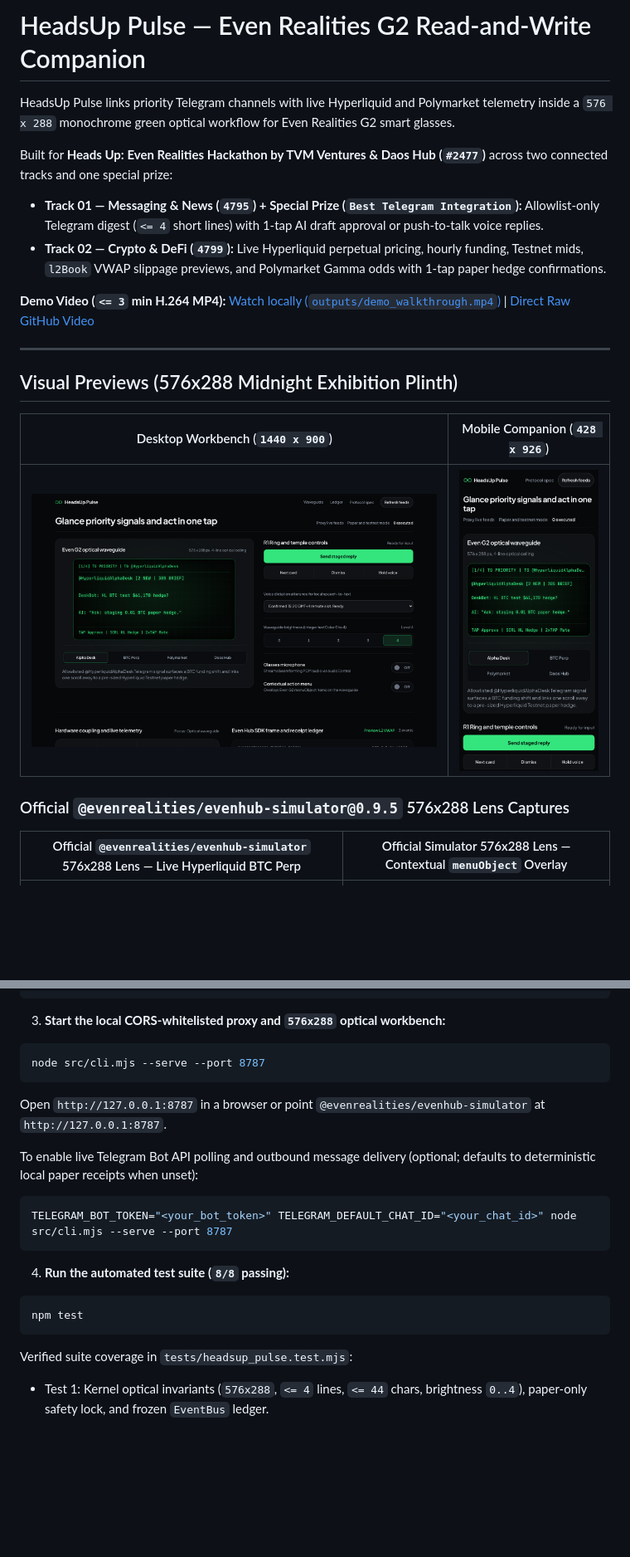
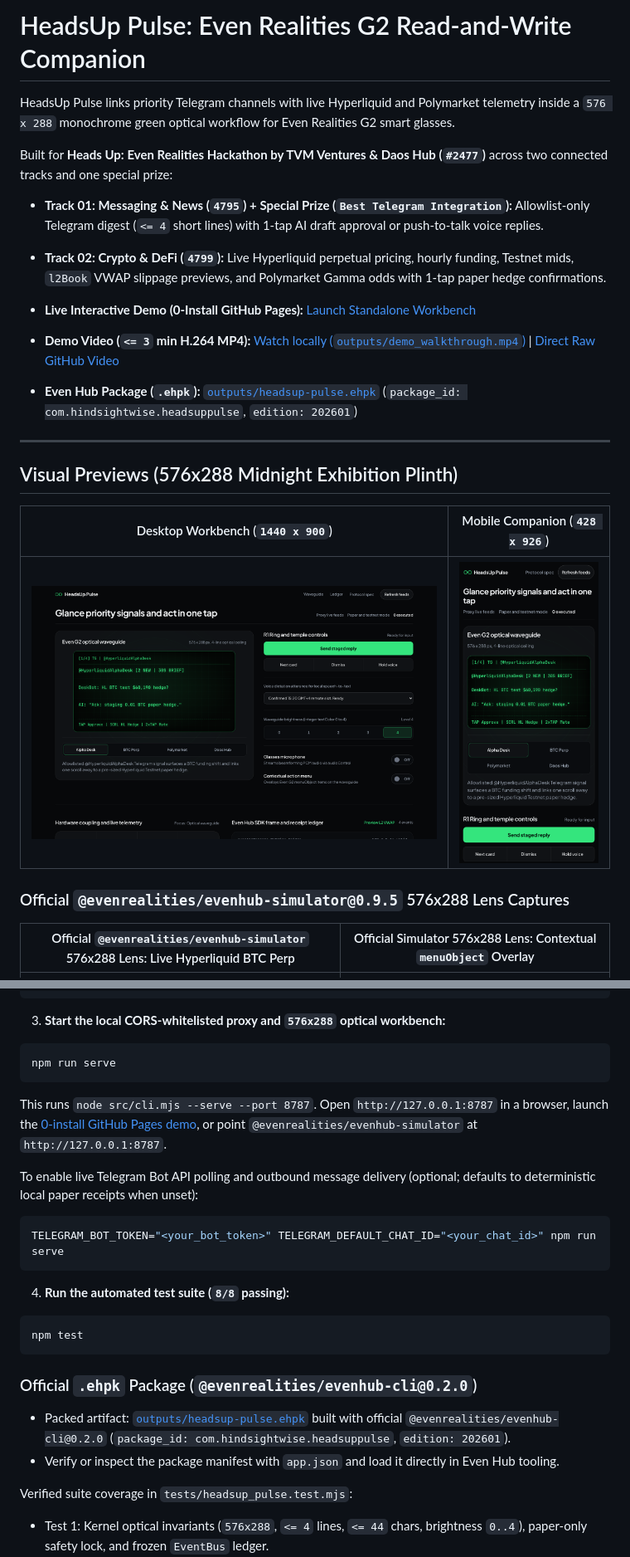
Before and after one commit to HindsightWise/headsup-pulse-even-g2, a Markdown page: README.md, 2 parts joined by grey strips. Shown at 83% size. Drawn GitHub-style; pictures changed too: outputs/desktop_1440x900_2x.png, outputs/mobile_428x926_3x.png; blank space fills up the shorter version.

Commit message:
feat(even-g2): official .ehpk package, zero-error GitHub Pages demo, and simulator-proof video

````diff
--- a/README.md
+++ b/README.md
@@ -1,12 +1,14 @@
-# HeadsUp Pulse — Even Realities G2 Read-and-Write Companion
+# HeadsUp Pulse: Even Realities G2 Read-and-Write Companion
 
 HeadsUp Pulse links priority Telegram channels with live Hyperliquid and Polymarket telemetry inside a `576 x 288` monochrome green optical workflow for Even Realities G2 smart glasses.
 
 Built for **Heads Up: Even Realities Hackathon by TVM Ventures & Daos Hub (`#2477`)** across two connected tracks and one special prize:
-- **Track 01 — Messaging & News (`4795`) + Special Prize (`Best Telegram Integration`):** Allowlist-only Telegram digest (`<= 4` short lines) with 1-tap AI draft approval or push-to-talk voice replies.
-- **Track 02 — Crypto & DeFi (`4799`):** Live Hyperliquid perpetual pricing, hourly funding, Testnet mids, `l2Book` VWAP slippage previews, and Polymarket Gamma odds with 1-tap paper hedge confirmations.
+- **Track 01: Messaging & News (`4795`) + Special Prize (`Best Telegram Integration`):** Allowlist-only Telegram digest (`<= 4` short lines) with 1-tap AI draft approval or push-to-talk voice replies.
+- **Track 02: Crypto & DeFi (`4799`):** Live Hyperliquid perpetual pricing, hourly funding, Testnet mids, `l2Book` VWAP slippage previews, and Polymarket Gamma odds with 1-tap paper hedge confirmations.
 
-**Demo Video (`<= 3` min H.264 MP4):** [Watch locally (`outputs/demo_walkthrough.mp4`)](outputs/demo_walkthrough.mp4) | [Direct Raw GitHub Video](https://raw.githubusercontent.com/HindsightWise/headsup-pulse-even-g2/main/outputs/demo_walkthrough.mp4)
+- **Live Interactive Demo (0-Install GitHub Pages):** [Launch Standalone Workbench](https://hindsightwise.github.io/headsup-pulse-even-g2/)
+- **Demo Video (`<= 3` min H.264 MP4):** [Watch locally (`outputs/demo_walkthrough.mp4`)](outputs/demo_walkthrough.mp4) | [Direct Raw GitHub Video](https://raw.githubusercontent.com/HindsightWise/headsup-pulse-even-g2/main/outputs/demo_walkthrough.mp4)
+- **Even Hub Package (`.ehpk`):** [`outputs/headsup-pulse.ehpk`](outputs/headsup-pulse.ehpk) (`package_id: com.hindsightwise.headsuppulse`, `edition: 202601`)
 
 ---
 
@@ -18,7 +20,7 @@ Built for **Heads Up: Even Realities Hackathon by TVM Ventures & Daos Hub (`#247
 
 ### Official `@evenrealities/evenhub-simulator@0.9.5` 576x288 Lens Captures
 
-| Official `@evenrealities/evenhub-simulator` 576x288 Lens — Live Hyperliquid BTC Perp | Official Simulator 576x288 Lens — Contextual `menuObject` Overlay |
+| Official `@evenrealities/evenhub-simulator` 576x288 Lens: Live Hyperliquid BTC Perp | Official Simulator 576x288 Lens: Contextual `menuObject` Overlay |
 | :--: | :--: |
 | ![Official evenhub-simulator 576x288 Lens Live Hyperliquid BTC Perp](outputs/official_evenhub_sim_btc_576x288.png) | ![Official Simulator 576x288 Lens Contextual menuObject Overlay](outputs/official_evenhub_sim_menu_576x288.png) |
 
@@ -124,19 +126,23 @@ node src/cli.mjs
 
 3. **Start the local CORS-whitelisted proxy and `576x288` optical workbench:**
 ```bash
-node src/cli.mjs --serve --port 8787
+npm run serve
 ```
-Open `http://127.0.0.1:8787` in a browser or point `@evenrealities/evenhub-simulator` at `http://127.0.0.1:8787`.
+This runs `node src/cli.mjs --serve --port 8787`. Open `http://127.0.0.1:8787` in a browser, launch the [0-install GitHub Pages demo](https://hindsightwise.github.io/headsup-pulse-even-g2/), or point `@evenrealities/evenhub-simulator` at `http://127.0.0.1:8787`.
 
 To enable live Telegram Bot API polling and outbound message delivery (optional; defaults to deterministic local paper receipts when unset):
 ```bash
-TELEGRAM_BOT_TOKEN="<your_bot_token>" TELEGRAM_DEFAULT_CHAT_ID="<your_chat_id>" node src/cli.mjs --serve --port 8787
+TELEGRAM_BOT_TOKEN="<your_bot_token>" TELEGRAM_DEFAULT_CHAT_ID="<your_chat_id>" npm run serve
 ```
 
 4. **Run the automated test suite (`8/8` passing):**
 ```bash
 npm test
 ```
+
+### Official `.ehpk` Package (`@evenrealities/evenhub-cli@0.2.0`)
+- Packed artifact: [`outputs/headsup-pulse.ehpk`](outputs/headsup-pulse.ehpk) built with official `@evenrealities/evenhub-cli@0.2.0` (`package_id: com.hindsightwise.headsuppulse`, `edition: 202601`).
+- Verify or inspect the package manifest with `app.json` and load it directly in Even Hub tooling.
 
 Verified suite coverage in `tests/headsup_pulse.test.mjs`:
 - Test 1: Kernel optical invariants (`576x288`, `<= 4` lines, `<= 44` chars, brightness `0..4`), paper-only safety lock, and frozen `EventBus` ledger.
````
Also changed, not shown: other parts of README.md (+5 -5 lines), submission/BUIDL_DRAFT.md (+17 -11 lines), submission/SUBMISSION_RUNBOOK.md (+12 -10 lines), 9 other files.
